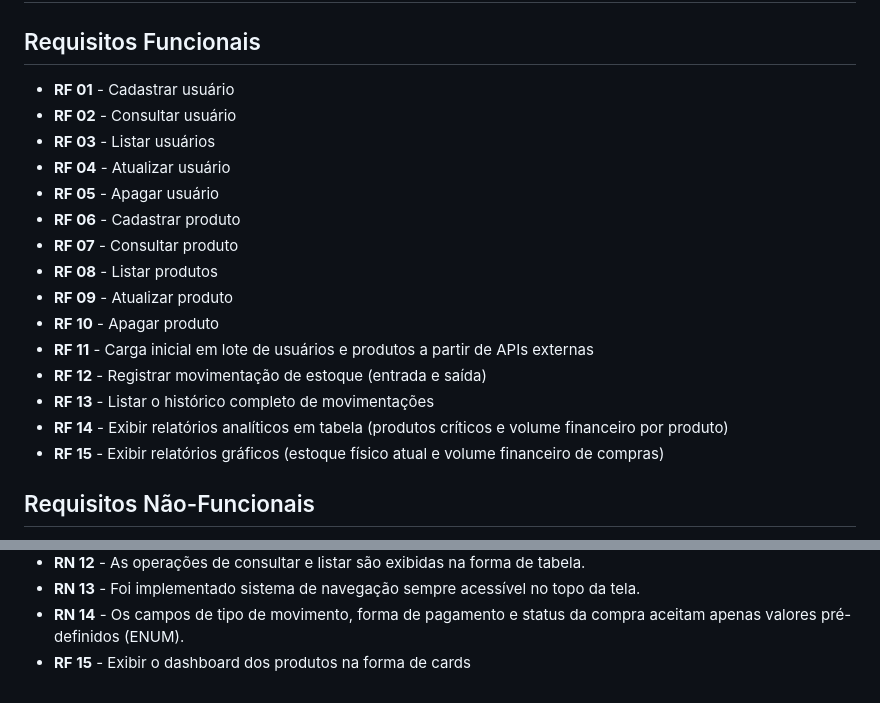
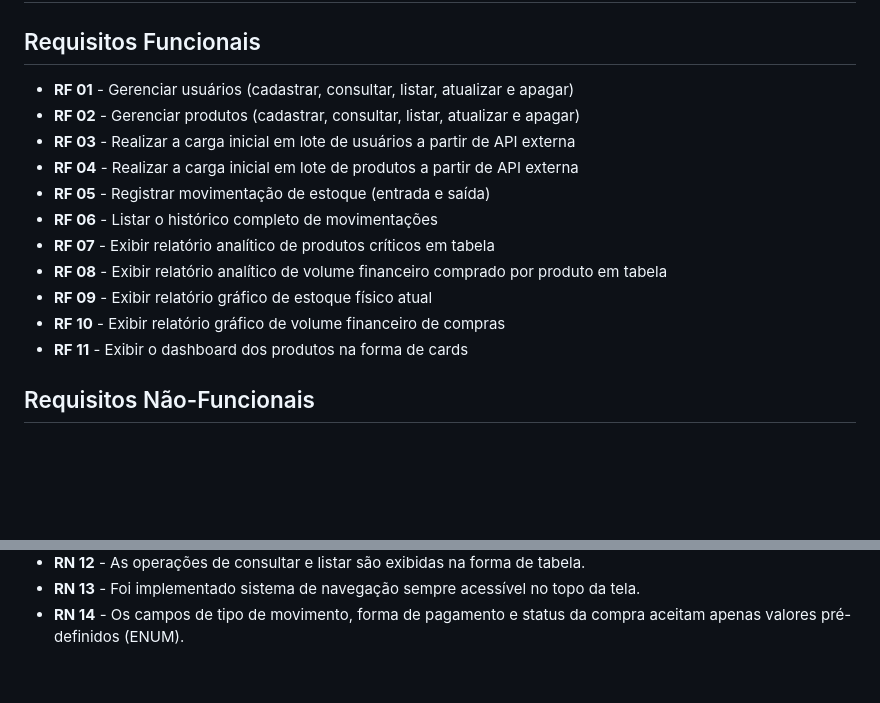
Before and after one commit to belloxp/bellao-atacadista, a Markdown page: documentacao/requisitos.md, 2 parts joined by grey strips. Rendered like a GitHub page; blank space fills up the shorter version.

Commit message:
Reduz requisitos funcionais para 11 agrupando o CRUD por entidade

```diff
--- a/documentacao/requisitos.md
+++ b/documentacao/requisitos.md
@@ -2,21 +2,17 @@
 
 ## Requisitos Funcionais
 
-- **RF 01** - Cadastrar usuário
-- **RF 02** - Consultar usuário
-- **RF 03** - Listar usuários
-- **RF 04** - Atualizar usuário
-- **RF 05** - Apagar usuário
-- **RF 06** - Cadastrar produto
-- **RF 07** - Consultar produto
-- **RF 08** - Listar produtos
-- **RF 09** - Atualizar produto
-- **RF 10** - Apagar produto
-- **RF 11** - Carga inicial em lote de usuários e produtos a partir de APIs externas
-- **RF 12** - Registrar movimentação de estoque (entrada e saída)
-- **RF 13** - Listar o histórico completo de movimentações
-- **RF 14** - Exibir relatórios analíticos em tabela (produtos críticos e volume financeiro por produto)
-- **RF 15** - Exibir relatórios gráficos (estoque físico atual e volume financeiro de compras)
+- **RF 01** - Gerenciar usuários (cadastrar, consultar, listar, atualizar e apagar)
+- **RF 02** - Gerenciar produtos (cadastrar, consultar, listar, atualizar e apagar)
+- **RF 03** - Realizar a carga inicial em lote de usuários a partir de API externa
+- **RF 04** - Realizar a carga inicial em lote de produtos a partir de API externa
+- **RF 05** - Registrar movimentação de estoque (entrada e saída)
+- **RF 06** - Listar o histórico completo de movimentações
+- **RF 07** - Exibir relatório analítico de produtos críticos em tabela
+- **RF 08** - Exibir relatório analítico de volume financeiro comprado por produto em tabela
+- **RF 09** - Exibir relatório gráfico de estoque físico atual
+- **RF 10** - Exibir relatório gráfico de volume financeiro de compras
+- **RF 11** - Exibir o dashboard dos produtos na forma de cards
 
 ## Requisitos Não-Funcionais
 
@@ -43,4 +39,3 @@
 - **RN 12** - As operações de consultar e listar são exibidas na forma de tabela.
 - **RN 13** - Foi implementado sistema de navegação sempre acessível no topo da tela.
 - **RN 14** - Os campos de tipo de movimento, forma de pagamento e status da compra aceitam apenas valores pré-definidos (ENUM).
-- **RF 15** - Exibir o dashboard dos produtos na forma de cards
```
